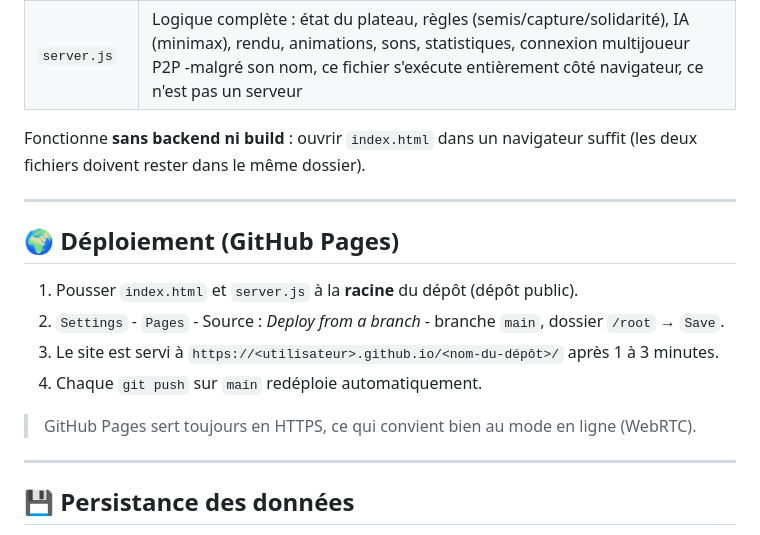
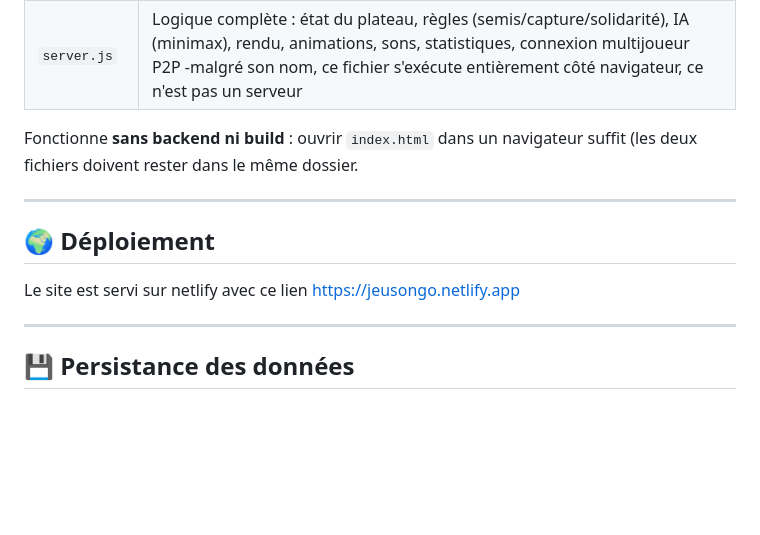
Before and after one commit to ElvisTerry/songho, a Markdown page: README.md, the part around the change. GitHub-like rendering; blank space fills up the shorter version.

```diff
--- a/README.md
+++ b/README.md
@@ -116,18 +116,13 @@ Chaque coup est envoyé à l'adversaire et rejoué avec la même logique déterm
 | `index.html` | Structure des écrans (accueil, difficulté, jeu, connexion en ligne), styles CSS (thème, cartes, plateau 3D, animations, responsive) |
 | `server.js` | Logique complète : état du plateau, règles (semis/capture/solidarité), IA (minimax), rendu, animations, sons, statistiques, connexion multijoueur P2P -malgré son nom, ce fichier s'exécute entièrement côté navigateur, ce n'est pas un serveur |
 
-Fonctionne **sans backend ni build** : ouvrir `index.html` dans un navigateur suffit (les deux fichiers doivent rester dans le même dossier).
+Fonctionne **sans backend ni build** : ouvrir `index.html` dans un navigateur suffit (les deux fichiers doivent rester dans le même dossier.
 
 ---
 
-## 🌍 Déploiement (GitHub Pages)
+## 🌍 Déploiement
 
-1. Pousser `index.html` et `server.js` à la **racine** du dépôt (dépôt public).
-2. `Settings` - `Pages` - Source : *Deploy from a branch* - branche `main`, dossier `/root` → `Save`.
-3. Le site est servi à `https://<utilisateur>.github.io/<nom-du-dépôt>/` après 1 à 3 minutes.
-4. Chaque `git push` sur `main` redéploie automatiquement.
-
-> GitHub Pages sert toujours en HTTPS, ce qui convient bien au mode en ligne (WebRTC).
+Le site est servi sur netlify avec ce lien https://jeusongo.netlify.app
 
 ---
 
```
